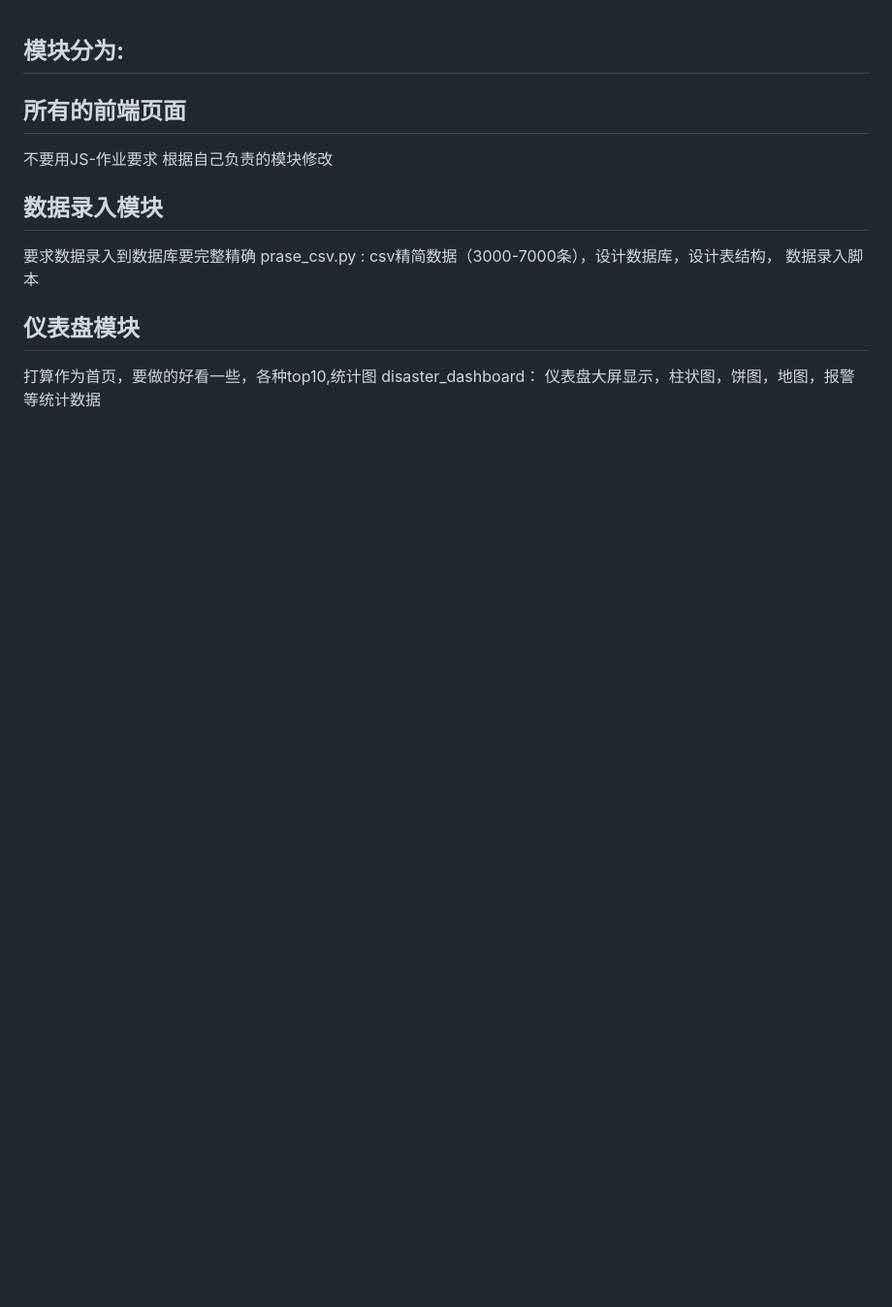
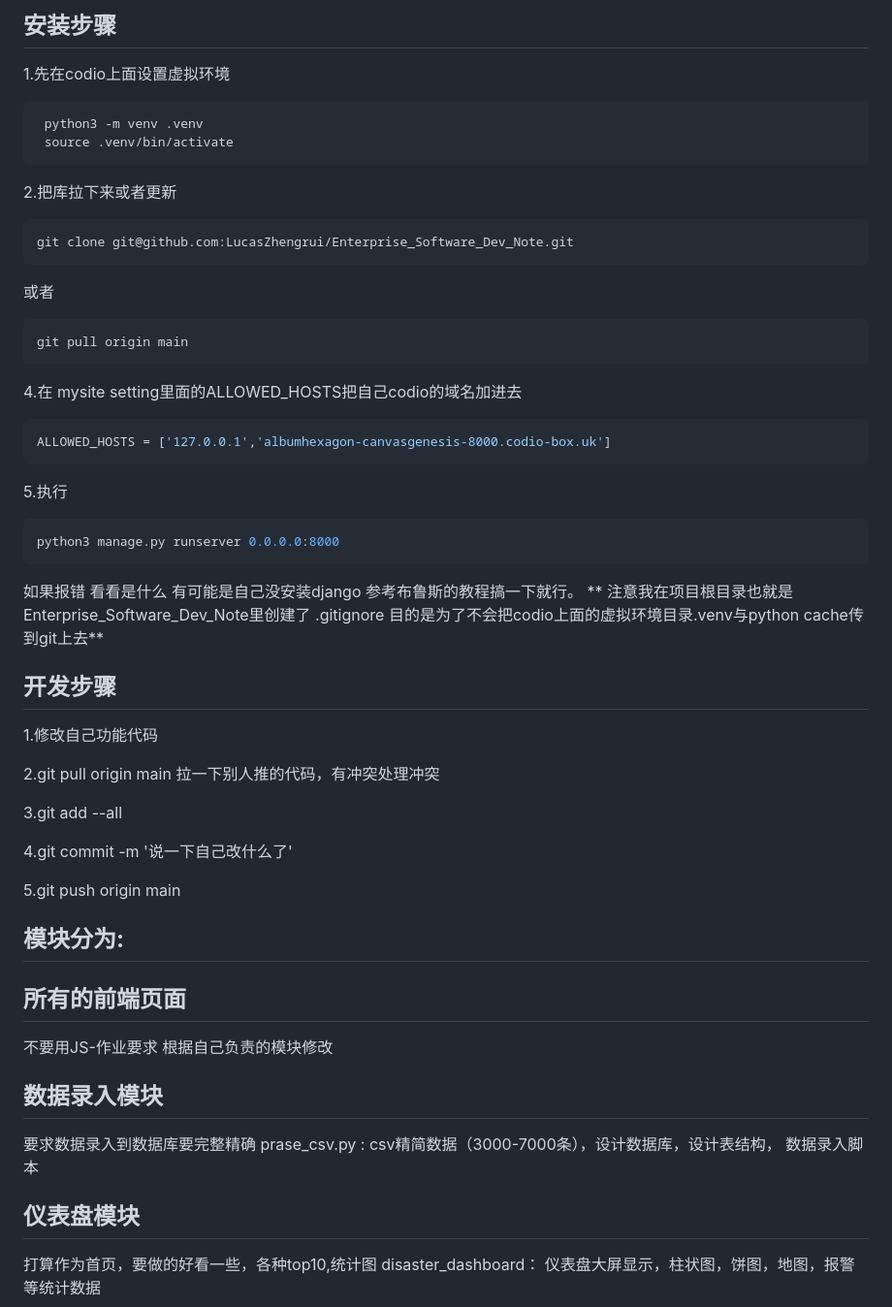
Before and after one commit to LucasZhengrui/Enterprise_Software_Dev, a Markdown page: README.md, the part around the change. Shown: that part at 97% size. GitHub-like rendering; blank space fills up the shorter version.

````diff
--- a/README.md
+++ b/README.md
@@ -1,3 +1,47 @@
+## 安装步骤
+
+1.先在codio上面设置虚拟环境
+   ```shell
+    python3 -m venv .venv
+    source .venv/bin/activate
+```
+2.把库拉下来或者更新
+   ```shell
+ git clone git@github.com:LucasZhengrui/Enterprise_Software_Dev_Note.git
+```
+或者
+
+```shell
+git pull origin main
+```
+
+4.在 mysite setting里面的ALLOWED_HOSTS把自己codio的域名加进去
+```shell
+ALLOWED_HOSTS = ['127.0.0.1','albumhexagon-canvasgenesis-8000.codio-box.uk']
+```
+5.执行
+
+```shell
+python3 manage.py runserver 0.0.0.0:8000
+```
+如果报错 看看是什么 有可能是自己没安装django 参考布鲁斯的教程搞一下就行。
+**
+注意我在项目根目录也就是Enterprise_Software_Dev_Note里创建了 .gitignore
+目的是为了不会把codio上面的虚拟环境目录.venv与python cache传到git上去**
+
+
+## 开发步骤
+
+1.修改自己功能代码
+
+2.git pull origin main 拉一下别人推的代码，有冲突处理冲突
+
+3.git add --all
+
+4.git commit -m '说一下自己改什么了'
+
+5.git push origin main
+
 ## **模块分为:**
 
 ## 所有的前端页面
````
